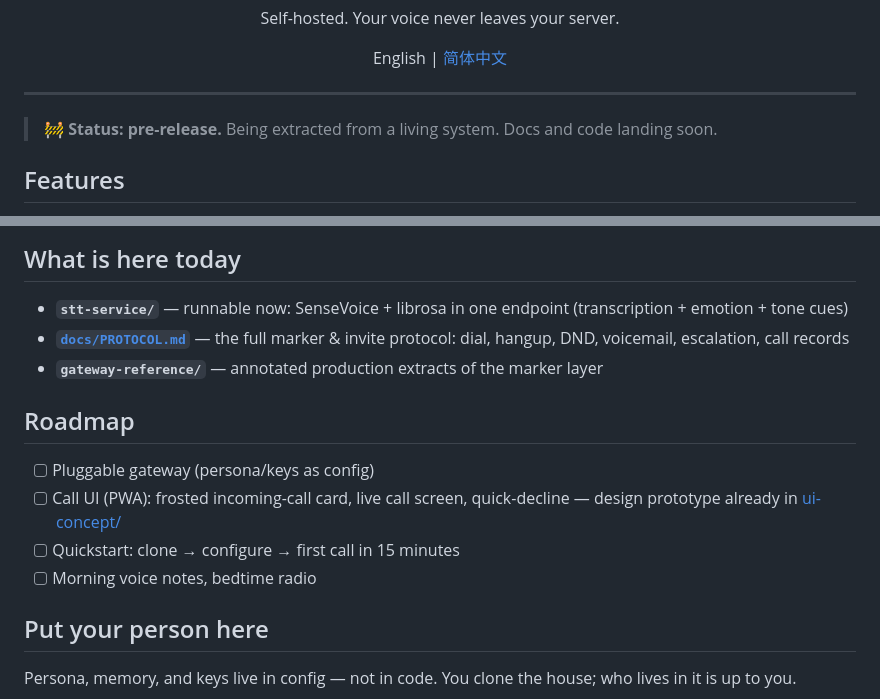
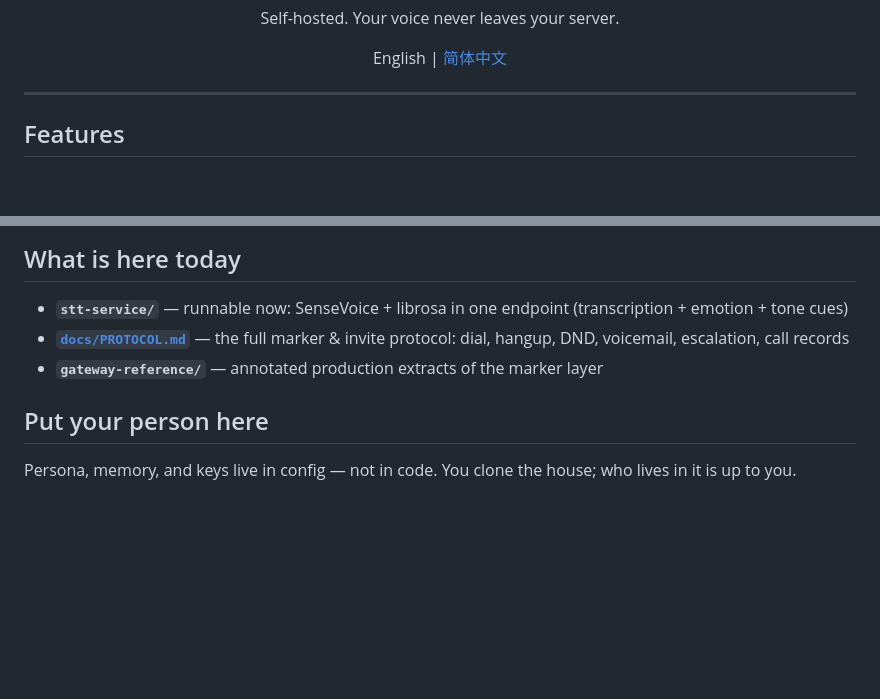
Before and after one commit to Cheiineeey/callhome, a Markdown page: README.md, 2 parts joined by grey strips. GitHub-like rendering; blank space fills up the shorter version.

```diff
--- a/README.md
+++ b/README.md
@@ -14,8 +14,6 @@ English | [简体中文](README_zh.md)
 </div>
 
 ---
-
-> 🚧 **Status: pre-release.** Being extracted from a living system. Docs and code landing soon.
 
 ## Features
 
@@ -52,13 +50,6 @@ Browser (PWA)                    Server (self-hosted)
 - **[`docs/PROTOCOL.md`](docs/PROTOCOL.md)** — the full marker & invite protocol: dial, hangup, DND, voicemail, escalation, call records
 - **`gateway-reference/`** — annotated production extracts of the marker layer
 
-## Roadmap
-
-- [ ] Pluggable gateway (persona/keys as config)
-- [ ] Call UI (PWA): frosted incoming-call card, live call screen, quick-decline — design prototype already in [ui-concept/](ui-concept/)
-- [ ] Quickstart: clone → configure → first call in 15 minutes
-- [ ] Morning voice notes, bedtime radio
-
 ## Put your person here
 
 Persona, memory, and keys live in config — not in code. You clone the house; who lives in it is up to you.
```
Also changed, not shown: README_zh.md (+0 -9 lines).
